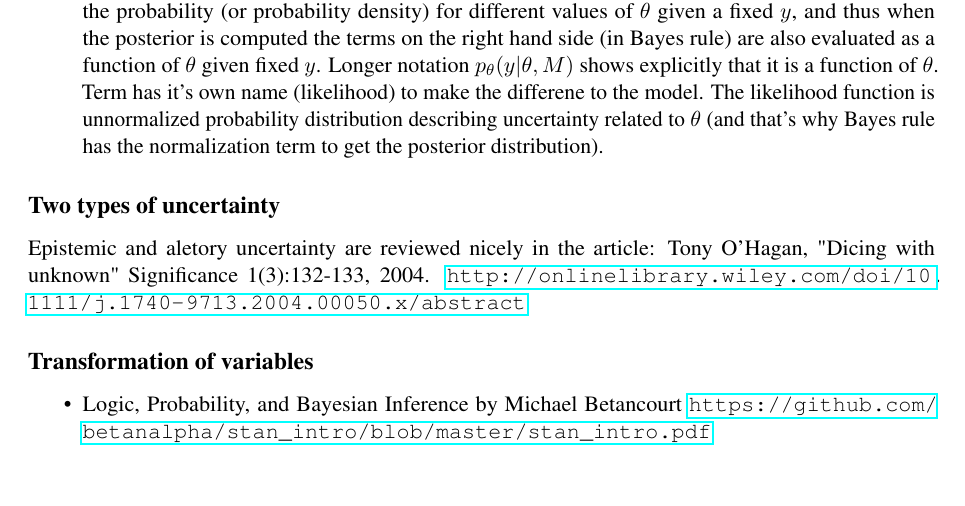
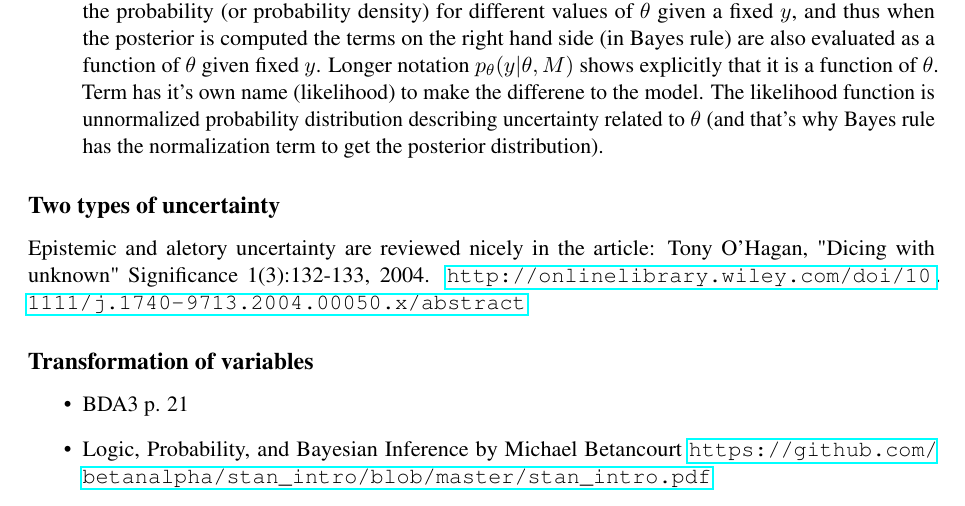
Before and after one commit to avehtari/BDA_course_Aalto, a LaTeX document (chapter_notes/BDA_notes_ch1.tex): part of page 2 of 2, cut so that both start at the same text. Compiled offline with pdfLaTeX.

Commit message:
add BDA3 page for transformations

```diff
--- a/chapter_notes/BDA_notes_ch1.tex
+++ b/chapter_notes/BDA_notes_ch1.tex
@@ -137,6 +137,7 @@ Significance 1(3):132-133, 2004. \url{http://onlinelibrary.wiley.com/doi/10.1111
 \subsection*{Transformation of variables}
 
   \begin{itemize}
+  \item BDA3 p. 21
   \item Logic, Probability, and Bayesian Inference by Michael Betancourt
     \url{https://github.com/betanalpha/stan_intro/blob/master/stan_intro.pdf}
   \end{itemize}
```
Also changed, not shown: chapter_notes/BDA_notes_ch1.pdf.
